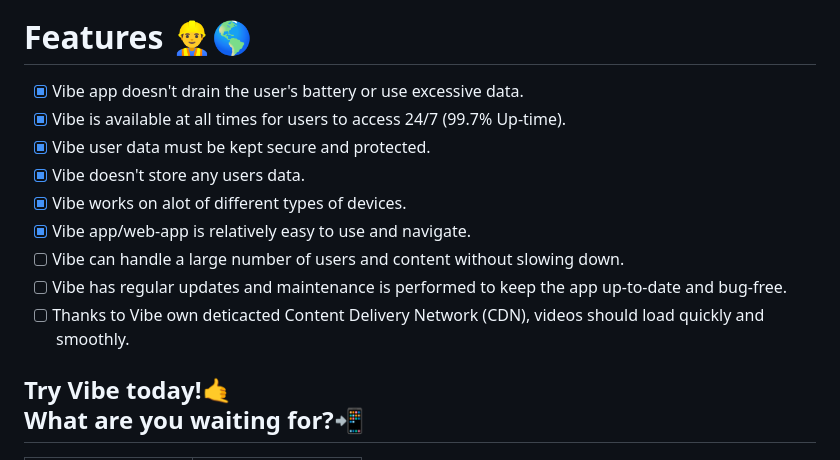
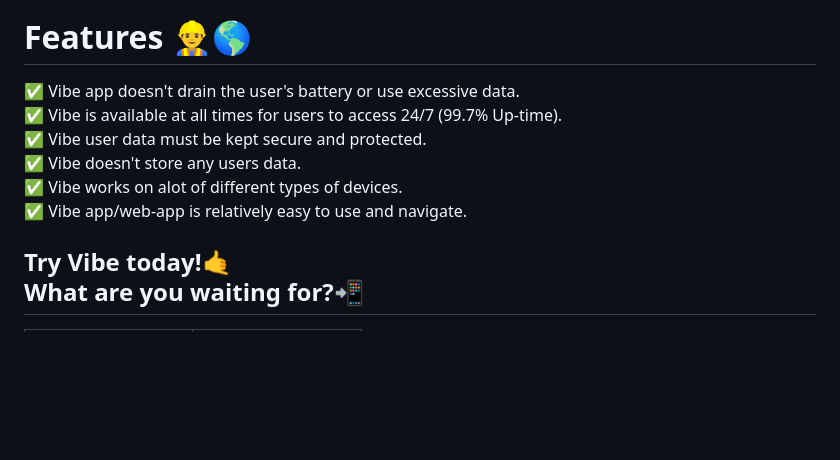
Before and after one commit to hunterjreid/Vibe, a Markdown page: README.md, the part around the change. GitHub-like rendering; blank space fills up the shorter version.

```diff
--- a/README.md
+++ b/README.md
@@ -25,15 +25,12 @@ Vibe is a video sharing app where you can add filters and music to your videos.
 ![DDWQWDWDQDQW](https://github.com/hunterjreid/Vibe/assets/62681404/47d65d74-0717-4267-871f-b4f1e548e5eb)
 
 # Features 👷‍♂️🌎
-- [x] Vibe app doesn't drain the user's battery or use excessive data.
-- [x] Vibe is available at all times for users to access 24/7 (99.7% Up-time).
-- [x] Vibe user data must be kept secure and protected.
-- [x] Vibe doesn't store any users data.
-- [x] Vibe works on alot of different types of devices.
-- [x] Vibe app/web-app is relatively easy to use and navigate.
-- [ ] Vibe can handle a large number of users and content without slowing down.
-- [ ] Vibe has regular updates and maintenance is performed to keep the app up-to-date and bug-free.
-- [ ] Thanks to Vibe own deticacted Content Delivery Network (CDN), videos should load quickly and smoothly.
+✅ Vibe app doesn't drain the user's battery or use excessive data.
+✅ Vibe is available at all times for users to access 24/7 (99.7% Up-time).
+✅ Vibe user data must be kept secure and protected.
+✅ Vibe doesn't store any users data.
+✅ Vibe works on alot of different types of devices.
+✅ Vibe app/web-app is relatively easy to use and navigate.
 
 ## Try Vibe today!🤙 <br> What are you waiting for?📲
 
```
